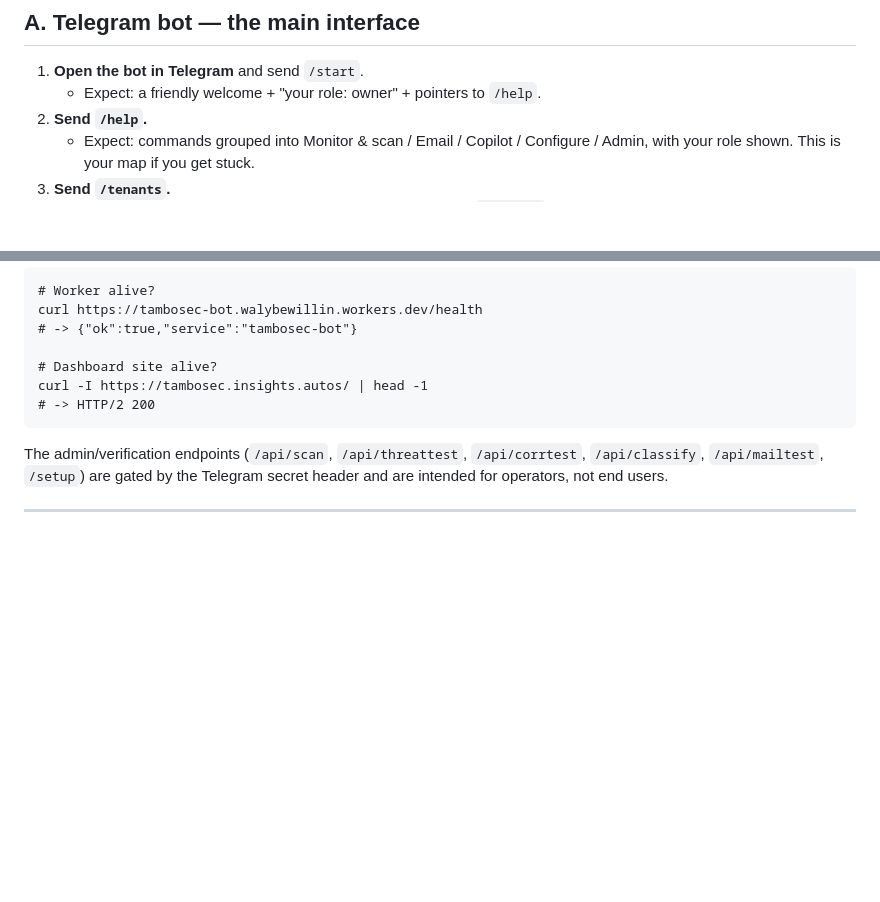
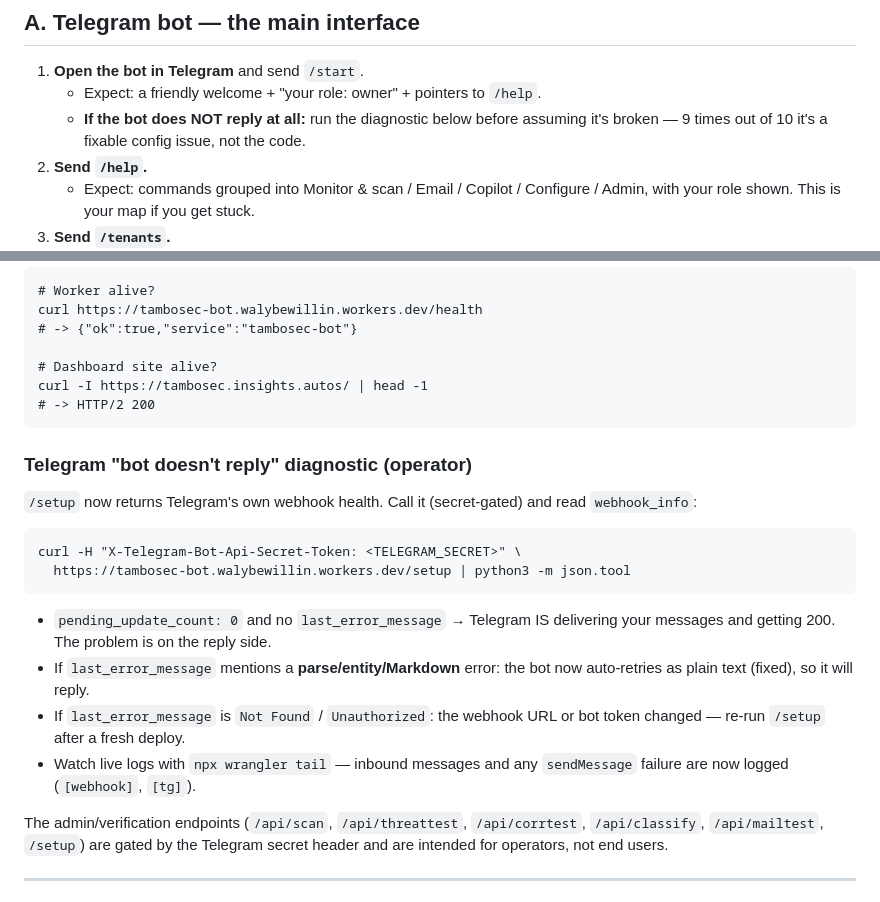
Before and after one commit to Bryn018/TamboSec, a Markdown page: TESTING.md, 2 parts joined by grey strips. Rendered like a GitHub page; blank space fills up the shorter version.

Commit message:
TESTING.md: add Telegram non-reply diagnostic + health checks

````diff
--- a/TESTING.md
+++ b/TESTING.md
@@ -20,6 +20,9 @@ any deploy. No internal knowledge required — just follow the steps.
 
 1. **Open the bot in Telegram** and send `/start`.
    - Expect: a friendly welcome + "your role: owner" + pointers to `/help`.
+   - **If the bot does NOT reply at all:** run the diagnostic below before
+     assuming it's broken — 9 times out of 10 it's a fixable config issue, not
+     the code.
 2. **Send `/help`.**
    - Expect: commands grouped into Monitor & scan / Email / Copilot / Configure /
      Admin, with your role shown. This is your map if you get stuck.
@@ -102,6 +105,25 @@ curl -I https://tambosec.insights.autos/ | head -1
 # -> HTTP/2 200
 ```
 
+### Telegram "bot doesn't reply" diagnostic (operator)
+
+`/setup` now returns Telegram's own webhook health. Call it (secret-gated) and
+read `webhook_info`:
+
+```
+curl -H "X-Telegram-Bot-Api-Secret-Token: <TELEGRAM_SECRET>" \
+  https://tambosec-bot.walybewillin.workers.dev/setup | python3 -m json.tool
+```
+
+- `pending_update_count: 0` and no `last_error_message` → Telegram IS delivering
+  your messages and getting 200. The problem is on the reply side.
+- If `last_error_message` mentions a **parse/entity/Markdown** error: the bot
+  now auto-retries as plain text (fixed), so it will reply.
+- If `last_error_message` is `Not Found` / `Unauthorized`: the webhook URL or
+  bot token changed — re-run `/setup` after a fresh deploy.
+- Watch live logs with `npx wrangler tail` — inbound messages and any
+  `sendMessage` failure are now logged (`[webhook]`, `[tg]`).
+
 The admin/verification endpoints (`/api/scan`, `/api/threattest`, `/api/corrtest`,
 `/api/classify`, `/api/mailtest`, `/setup`) are gated by the Telegram secret
 header and are intended for operators, not end users.
````
